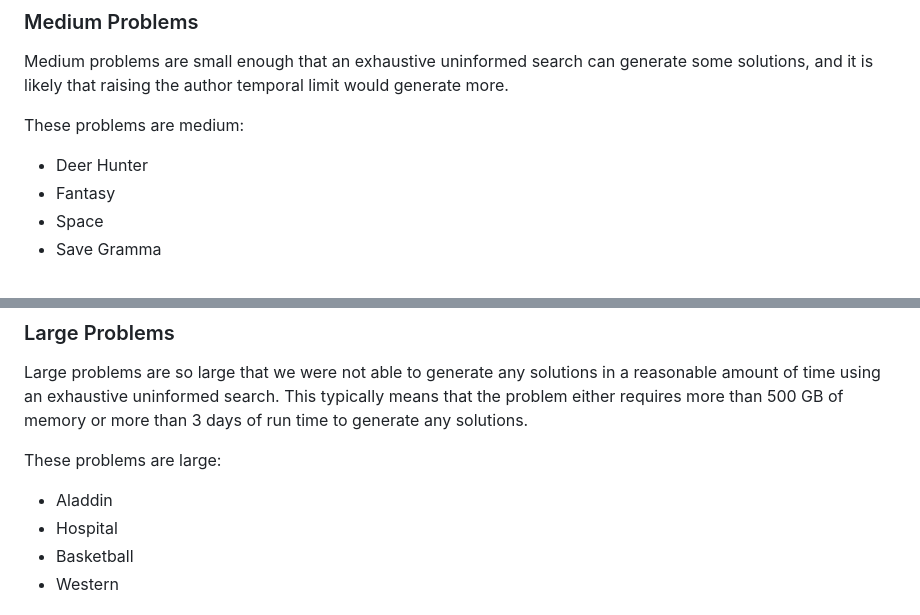
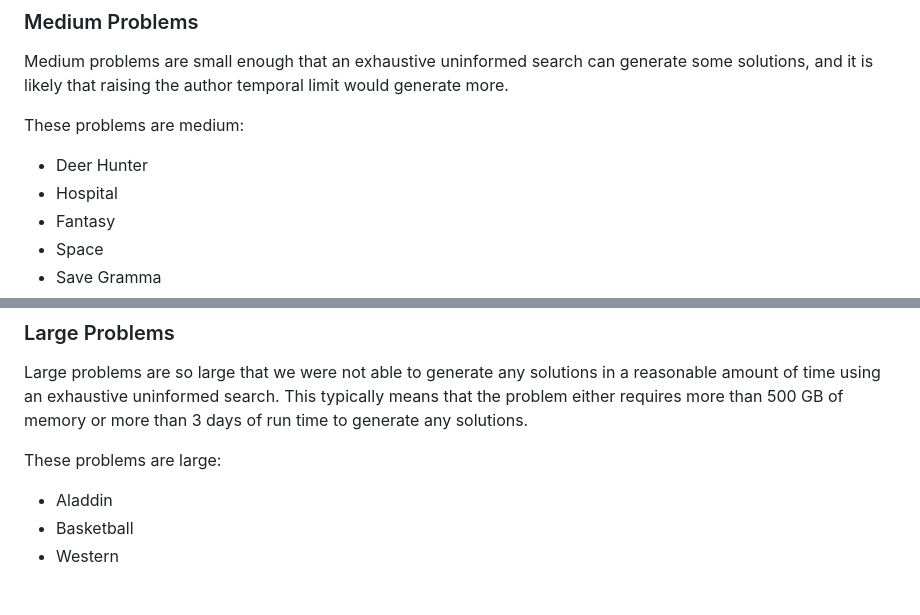
Before and after one commit to sgware/sabre-heuristic-data-generator, a Markdown page: readme.md, 2 parts joined by grey strips. GitHub-like rendering.

Commit message:
Updating Readme
Updated readme to reflect that 'hospital' is a medium problem.

```diff
--- a/readme.md
+++ b/readme.md
@@ -148,6 +148,7 @@ would generate more.
 
 These problems are medium:
 - Deer Hunter
+- Hospital
 - Fantasy
 - Space
 - Save Gramma
@@ -163,7 +164,6 @@ days of run time to generate any solutions.
 
 These problems are large:
 - Aladdin
-- Hospital
 - Basketball
 - Western
 
```
